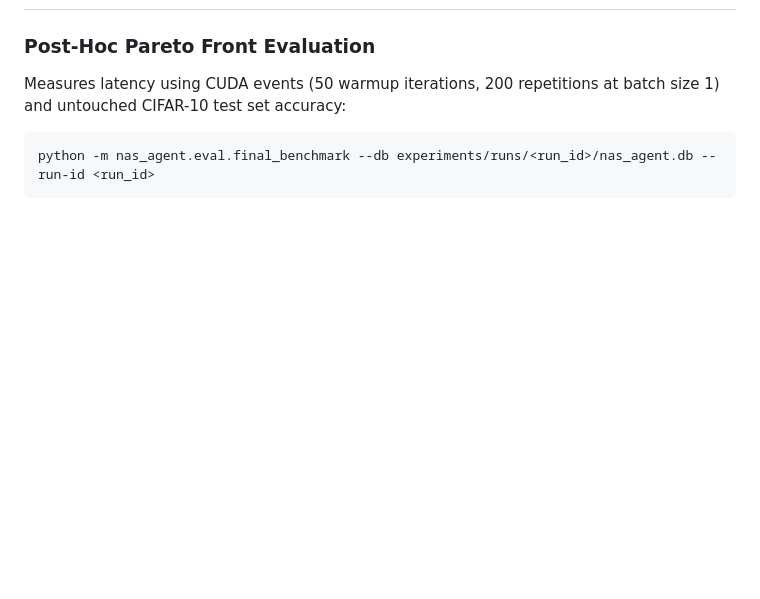
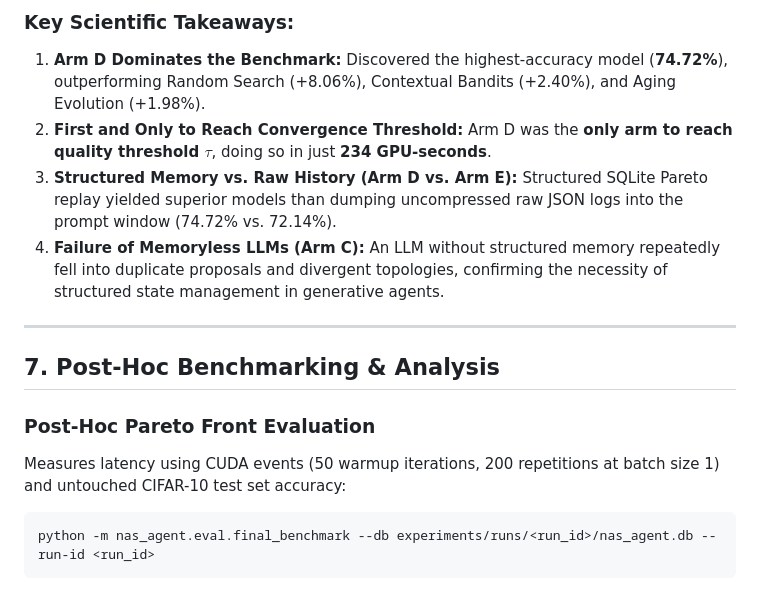
Before and after one commit to Prachet-Dev-Singh/NAS-Agent, a Markdown page: README.md, the part around one of its changes. Rendered like a GitHub page; blank space fills up the shorter version.

```diff
--- a/README.md
+++ b/README.md
@@ -100,3 +114,12 @@ python -m nas_agent.runner --arm G --seed 42  # Contextual Thompson Bandit
+### Key Scientific Takeaways:
+1. **Arm D Dominates the Benchmark:** Discovered the highest-accuracy model (**74.72%**), outperforming Random Search (+8.06%), Contextual Bandits (+2.40%), and Aging Evolution (+1.98%).
+2. **First and Only to Reach Convergence Threshold:** Arm D was the **only arm to reach quality threshold $\tau$**, doing so in just **234 GPU-seconds**.
+3. **Structured Memory vs. Raw History (Arm D vs. Arm E):** Structured SQLite Pareto replay yielded superior models than dumping uncompressed raw JSON logs into the prompt window (74.72% vs. 72.14%).
+4. **Failure of Memoryless LLMs (Arm C):** An LLM without structured memory repeatedly fell into duplicate proposals and divergent topologies, confirming the necessity of structured state management in generative agents.
+
+---
+
+## 7. Post-Hoc Benchmarking & Analysis
 
 ### Post-Hoc Pareto Front Evaluation
 Measures latency using CUDA events (50 warmup iterations, 200 repetitions at batch size 1) and untouched CIFAR-10 test set accuracy:
```
Also changed, not shown: other parts of README.md (+25 -11 lines), experiments/results/summary.md (+4 -0 lines), experiments/results/hypervolume_curves.png, 1 other file.
